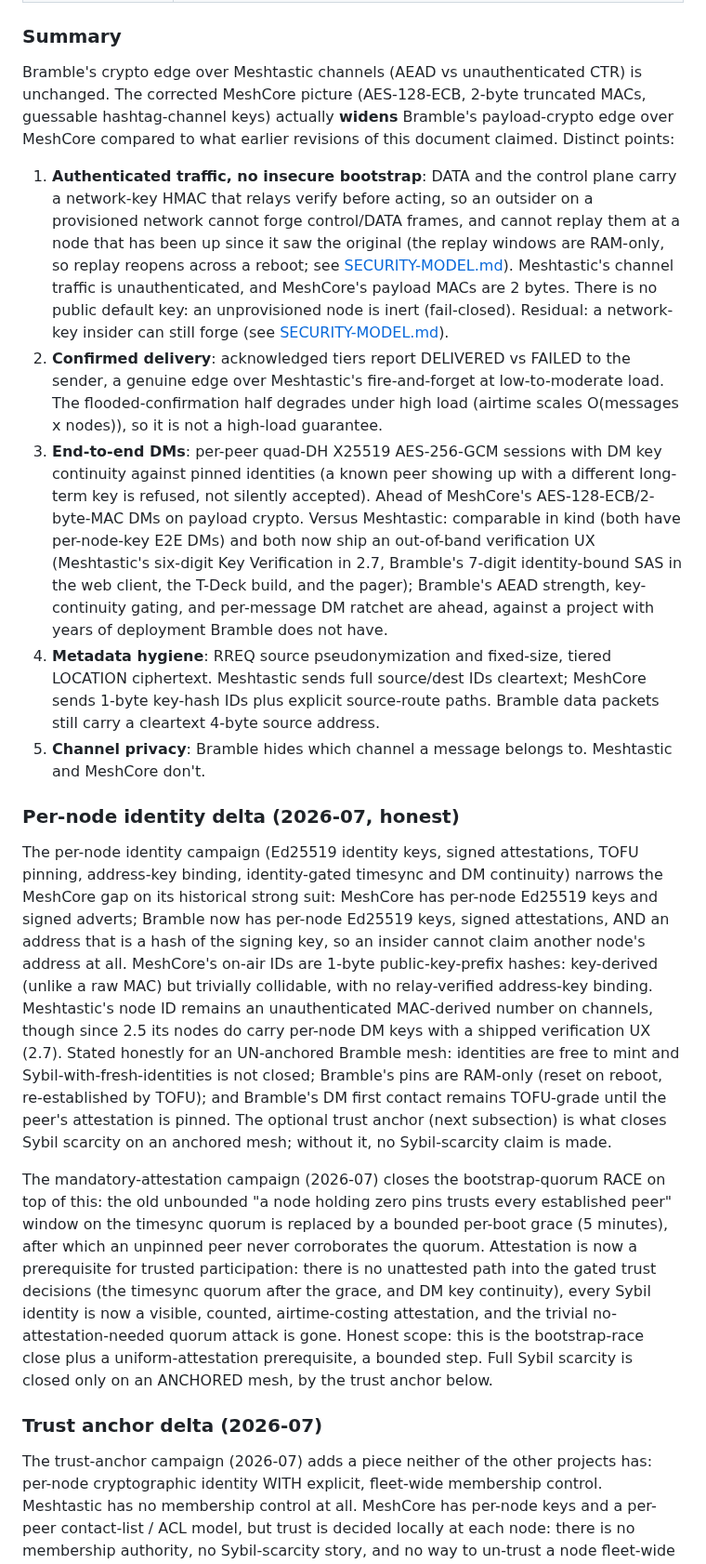
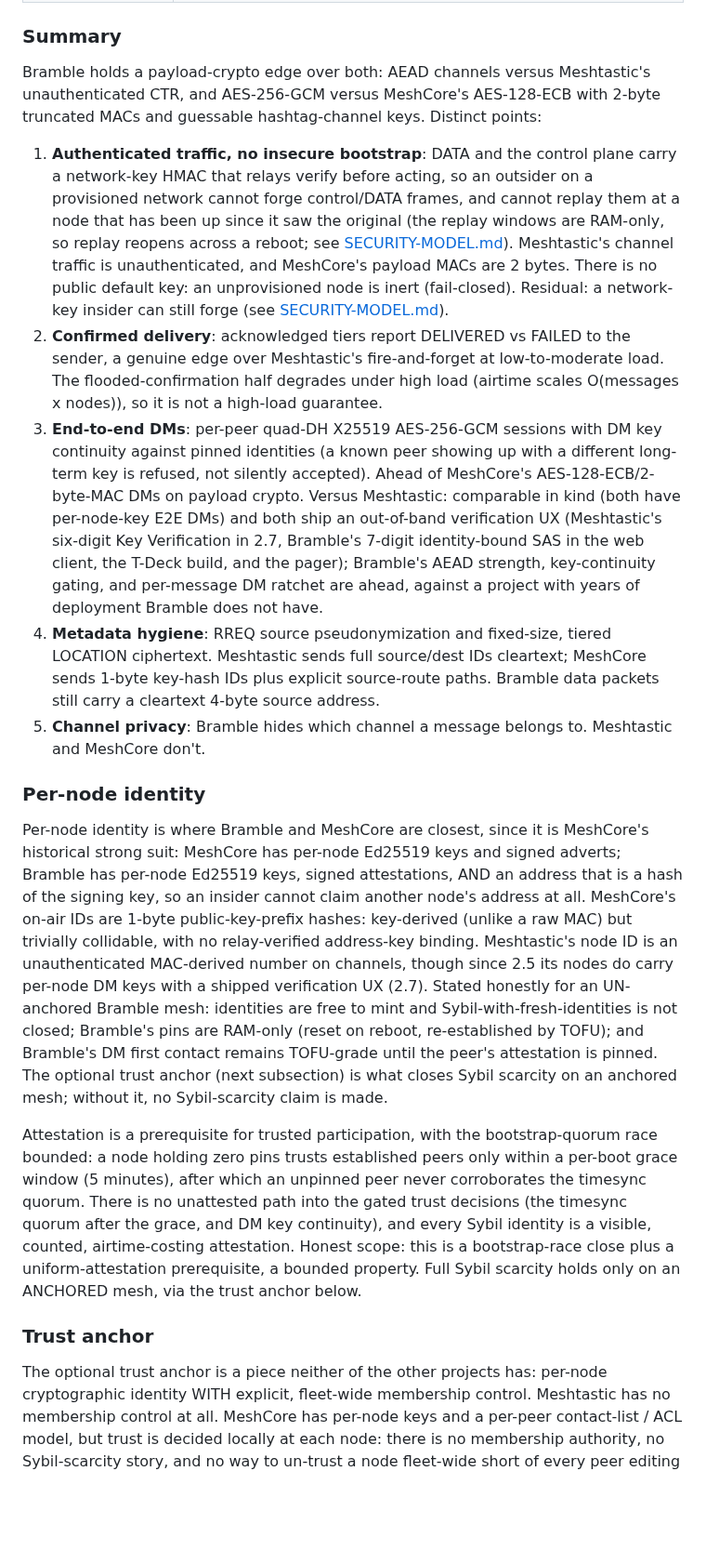
Before and after one commit to justinlindh/bramble, a Markdown page: docs/COMPARISON.md, the part around one of its changes. Shown at 93% size. Drawn GitHub-style; blank space fills up the shorter version.

```diff
--- a/docs/COMPARISON.md
+++ b/docs/COMPARISON.md
@@ -130,50 +130,46 @@ Bramble uses **on-demand (reactive) routing** for DMs. Routes are discovered onl
 
 ### Summary
 
-Bramble's crypto edge over Meshtastic channels (AEAD vs unauthenticated CTR) is unchanged. The corrected MeshCore picture (AES-128-ECB, 2-byte truncated MACs, guessable hashtag-channel keys) actually **widens** Bramble's payload-crypto edge over MeshCore compared to what earlier revisions of this document claimed. Distinct points:
+Bramble holds a payload-crypto edge over both: AEAD channels versus Meshtastic's unauthenticated CTR, and AES-256-GCM versus MeshCore's AES-128-ECB with 2-byte truncated MACs and guessable hashtag-channel keys. Distinct points:
 
 1. **Authenticated traffic, no insecure bootstrap**: DATA and the control plane carry a network-key HMAC that relays verify before acting, so an outsider on a provisioned network cannot forge control/DATA frames, and cannot replay them at a node that has been up since it saw the original (the replay windows are RAM-only, so replay reopens across a reboot; see [SECURITY-MODEL.md](SECURITY-MODEL.md)). Meshtastic's channel traffic is unauthenticated, and MeshCore's payload MACs are 2 bytes. There is no public default key: an unprovisioned node is inert (fail-closed). Residual: a network-key insider can still forge (see [SECURITY-MODEL.md](SECURITY-MODEL.md)).
 2. **Confirmed delivery**: acknowledged tiers report DELIVERED vs FAILED to the sender, a genuine edge over Meshtastic's fire-and-forget at low-to-moderate load. The flooded-confirmation half degrades under high load (airtime scales O(messages x nodes)), so it is not a high-load guarantee.
-3. **End-to-end DMs**: per-peer quad-DH X25519 AES-256-GCM sessions with DM key continuity against pinned identities (a known peer showing up with a different long-term key is refused, not silently accepted). Ahead of MeshCore's AES-128-ECB/2-byte-MAC DMs on payload crypto. Versus Meshtastic: comparable in kind (both have per-node-key E2E DMs) and both now ship an out-of-band verification UX (Meshtastic's six-digit Key Verification in 2.7, Bramble's 7-digit identity-bound SAS in the web client, the T-Deck build, and the pager); Bramble's AEAD strength, key-continuity gating, and per-message DM ratchet are ahead, against a project with years of deployment Bramble does not have.
+3. **End-to-end DMs**: per-peer quad-DH X25519 AES-256-GCM sessions with DM key continuity against pinned identities (a known peer showing up with a different long-term key is refused, not silently accepted). Ahead of MeshCore's AES-128-ECB/2-byte-MAC DMs on payload crypto. Versus Meshtastic: comparable in kind (both have per-node-key E2E DMs) and both ship an out-of-band verification UX (Meshtastic's six-digit Key Verification in 2.7, Bramble's 7-digit identity-bound SAS in the web client, the T-Deck build, and the pager); Bramble's AEAD strength, key-continuity gating, and per-message DM ratchet are ahead, against a project with years of deployment Bramble does not have.
 4. **Metadata hygiene**: RREQ source pseudonymization and fixed-size, tiered LOCATION ciphertext. Meshtastic sends full source/dest IDs cleartext; MeshCore sends 1-byte key-hash IDs plus explicit source-route paths. Bramble data packets still carry a cleartext 4-byte source address.
 5. **Channel privacy**: Bramble hides which channel a message belongs to. Meshtastic and MeshCore don't.
 
-### Per-node identity delta (2026-07, honest)
+### Per-node identity
 
-The per-node identity campaign (Ed25519 identity keys, signed attestations,
-TOFU pinning, address-key binding, identity-gated timesync and DM
-continuity) narrows the MeshCore gap on its historical strong suit:
-MeshCore has per-node Ed25519 keys and signed adverts; Bramble now has
-per-node Ed25519 keys, signed attestations, AND an address that is a hash
-of the signing key, so an insider cannot claim another node's address at
-all. MeshCore's on-air IDs are 1-byte public-key-prefix hashes: key-derived
-(unlike a raw MAC) but trivially collidable, with no relay-verified
-address-key binding. Meshtastic's node ID remains an unauthenticated
-MAC-derived number on channels, though since 2.5 its nodes do carry
-per-node DM keys with a shipped verification UX (2.7). Stated honestly for
-an UN-anchored Bramble mesh: identities are free to mint and
-Sybil-with-fresh-identities is not closed; Bramble's pins are RAM-only
-(reset on reboot, re-established by TOFU); and Bramble's DM first contact
-remains TOFU-grade until the peer's attestation is pinned. The optional
-trust anchor (next subsection) is what closes Sybil scarcity on an
-anchored mesh; without it, no Sybil-scarcity claim is made.
+Per-node identity is where Bramble and MeshCore are closest, since it is
+MeshCore's historical strong suit: MeshCore has per-node Ed25519 keys and
+signed adverts; Bramble has per-node Ed25519 keys, signed attestations,
+AND an address that is a hash of the signing key, so an insider cannot
+claim another node's address at all. MeshCore's on-air IDs are 1-byte
+public-key-prefix hashes: key-derived (unlike a raw MAC) but trivially
+collidable, with no relay-verified address-key binding. Meshtastic's node
+ID is an unauthenticated MAC-derived number on channels, though since 2.5
+its nodes do carry per-node DM keys with a shipped verification UX (2.7).
+Stated honestly for an UN-anchored Bramble mesh: identities are free to
+mint and Sybil-with-fresh-identities is not closed; Bramble's pins are
+RAM-only (reset on reboot, re-established by TOFU); and Bramble's DM
+first contact remains TOFU-grade until the peer's attestation is pinned.
+The optional trust anchor (next subsection) is what closes Sybil scarcity
+on an anchored mesh; without it, no Sybil-scarcity claim is made.
 
-The mandatory-attestation campaign (2026-07) closes the bootstrap-quorum
-RACE on top of this: the old unbounded "a node holding zero pins trusts
-every established peer" window on the timesync quorum is replaced by a
-bounded per-boot grace (5 minutes), after which an unpinned peer never
-corroborates the quorum. Attestation is now a prerequisite for trusted
-participation: there is no unattested path into the gated trust decisions
-(the timesync quorum after the grace, and DM key continuity), every Sybil
-identity is now a visible, counted, airtime-costing attestation, and the
-trivial no-attestation-needed quorum attack is gone. Honest scope: this is
-the bootstrap-race close plus a uniform-attestation prerequisite, a
-bounded step. Full Sybil scarcity is closed only on an ANCHORED mesh, by
-the trust anchor below.
+Attestation is a prerequisite for trusted participation, with the
+bootstrap-quorum race bounded: a node holding zero pins trusts
+established peers only within a per-boot grace window (5 minutes), after
+which an unpinned peer never corroborates the timesync quorum. There is
+no unattested path into the gated trust decisions (the timesync quorum
+after the grace, and DM key continuity), and every Sybil identity is a
+visible, counted, airtime-costing attestation. Honest scope: this is a
+bootstrap-race close plus a uniform-attestation prerequisite, a bounded
+property. Full Sybil scarcity holds only on an ANCHORED mesh, via the
+trust anchor below.
 
-### Trust anchor delta (2026-07)
+### Trust anchor
 
-The trust-anchor campaign (2026-07) adds a piece neither of the other projects has:
+The optional trust anchor is a piece neither of the other projects has:
 per-node cryptographic identity WITH explicit, fleet-wide membership
 control. Meshtastic has no membership control at all. MeshCore has
 per-node keys and a per-peer contact-list / ACL model, but trust is decided
```
Also changed, not shown: other parts of docs/COMPARISON.md (+19 -19 lines), CLAUDE.md (+7 -0 lines), README.md (+7 -7 lines).
